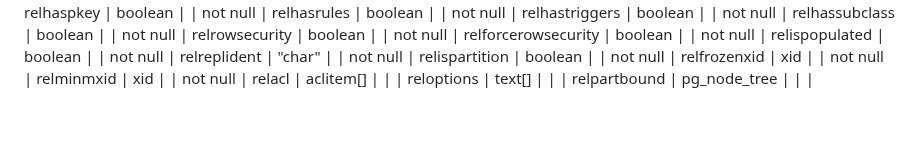
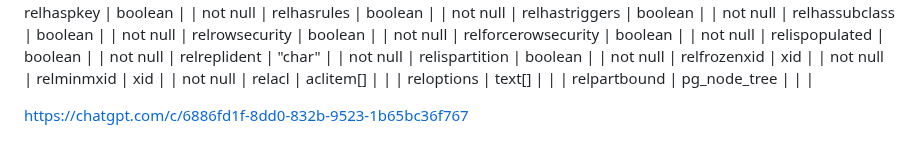
Before and after one commit to Leprekus/uvic, a Markdown page: CSC/370/A3.md, the part around the change. GitHub-like rendering; blank space fills up the shorter version.

Commit message:
progress p1 3

```diff
--- a/CSC/370/A3.md
+++ b/CSC/370/A3.md
@@ -246,3 +246,5 @@ imdb=> \d pg_class
  relacl              | aclitem[]    |           |          |
  reloptions          | text[]       |           |          |
  relpartbound        | pg_node_tree |           |          |
+
+https://chatgpt.com/c/6886fd1f-8dd0-832b-9523-1b65bc36f767
```
